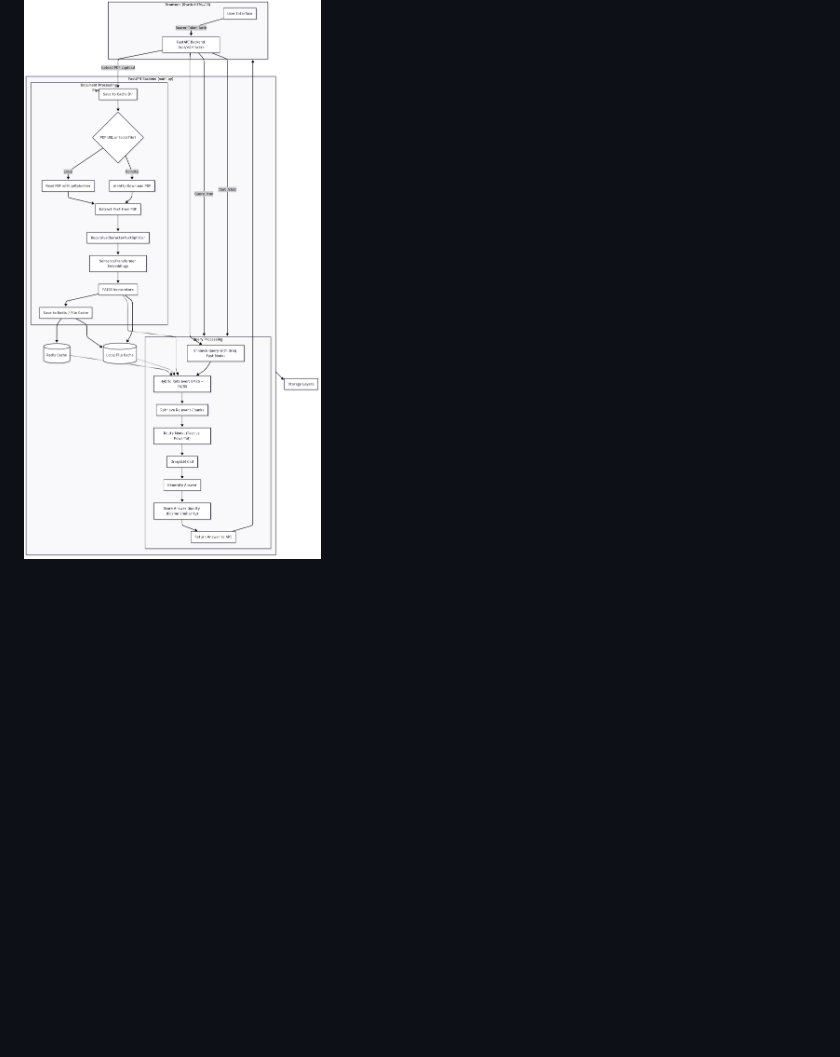
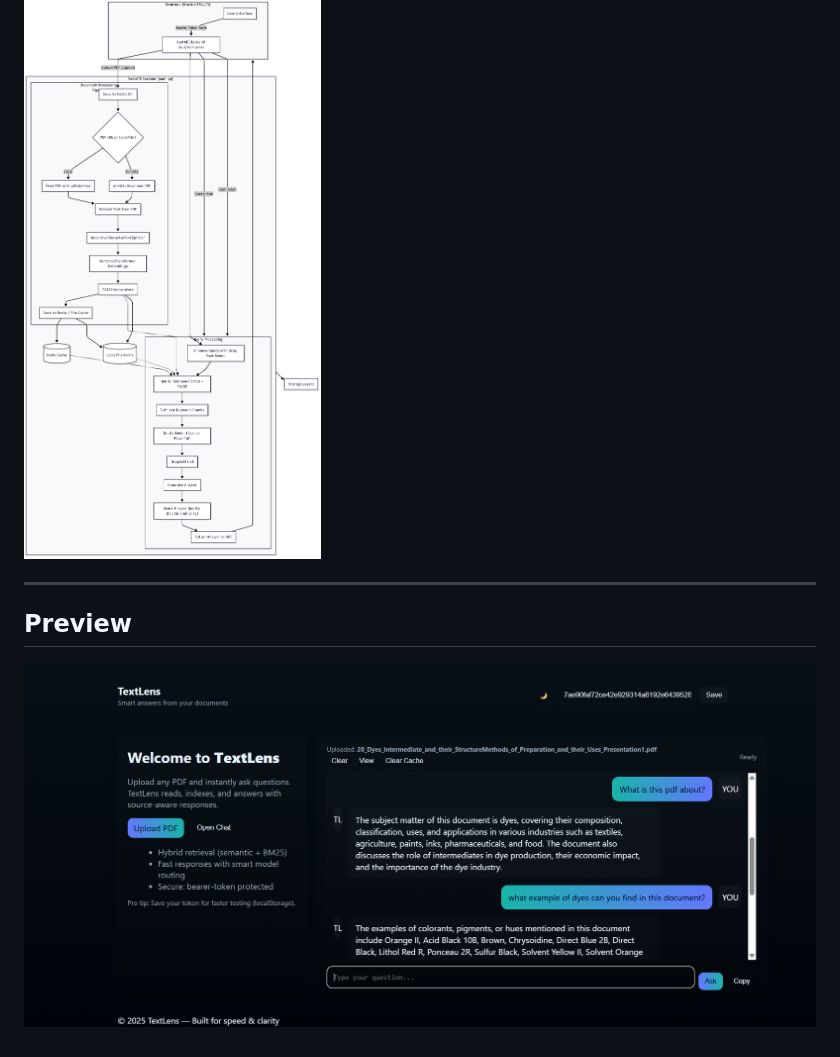
Before and after one commit to yashpawar2108/Textlens, a Markdown page: README.md, the part around the change. Drawn GitHub-style; blank space fills up the shorter version.

```diff
--- a/README.md
+++ b/README.md
@@ -106,3 +106,8 @@ Contributions are welcome!
 
 ## Architecture Diagram
 ![Architecture_diagram](diagram.png)
+
+---
+
+## Preview
+![demo](demo.png)
```
